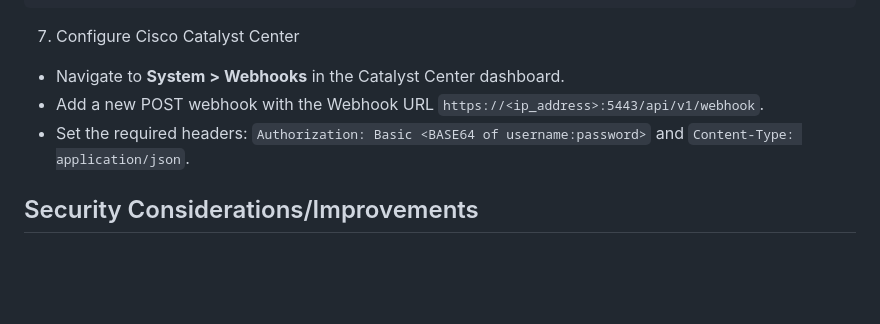
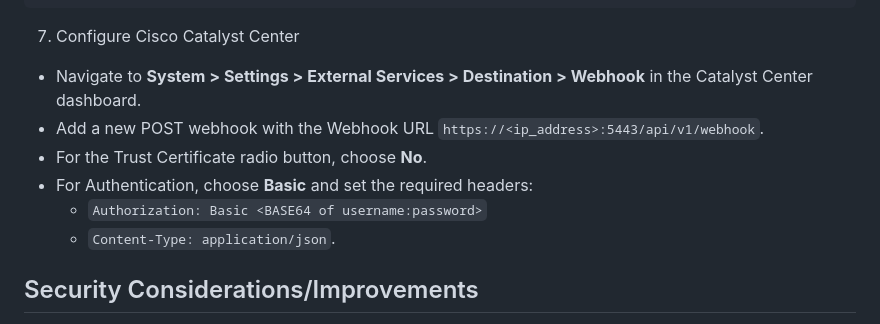
Before and after one commit to Tes3awy/cisco-catalyst-center-webhooks, a Markdown page: README.md, the part around the change. GitHub-like rendering; blank space fills up the shorter version.

```diff
--- a/README.md
+++ b/README.md
@@ -99,9 +99,12 @@ Press CTRL+C to quit
 
 7. Configure Cisco Catalyst Center
 
-- Navigate to **System > Webhooks** in the Catalyst Center dashboard.
+- Navigate to **System > Settings > External Services > Destination > Webhook** in the Catalyst Center dashboard.
 - Add a new POST webhook with the Webhook URL `https://<ip_address>:5443/api/v1/webhook`.
-- Set the required headers: `Authorization: Basic <BASE64 of username:password>` and `Content-Type: application/json`.
+- For the Trust Certificate radio button, choose **No**.
+- For Authentication, choose **Basic** and set the required headers:
+  - `Authorization: Basic <BASE64 of username:password>`
+  - `Content-Type: application/json`.
 
 ## Security Considerations/Improvements
 
```
